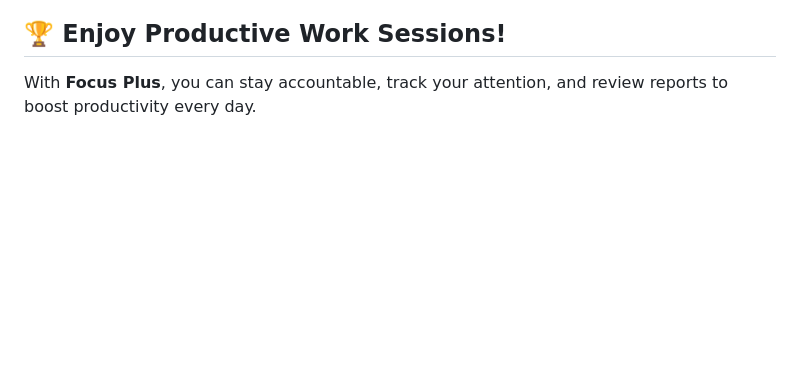
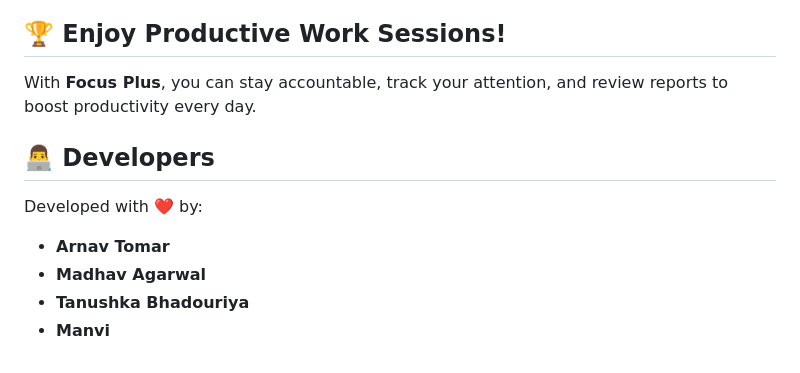
Before and after one commit to sea-of-codes/Focus_plus, a Markdown page: README.md, the part around the change. Rendered like a GitHub page; blank space fills up the shorter version.

```diff
--- a/README.md
+++ b/README.md
@@ -102,3 +102,11 @@ For developers, use these console commands:
 ## 🏆 Enjoy Productive Work Sessions!
 
 With **Focus Plus**, you can stay accountable, track your attention, and review reports to boost productivity every day.
+
+## 👨‍💻 Developers
+
+Developed with ❤️ by:
+- **Arnav Tomar**
+- **Madhav Agarwal**
+- **Tanushka Bhadouriya**
+- **Manvi**
```
